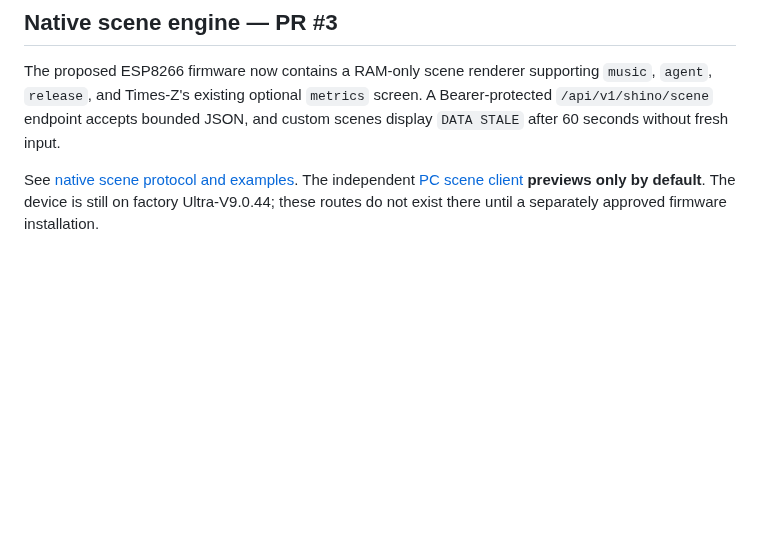
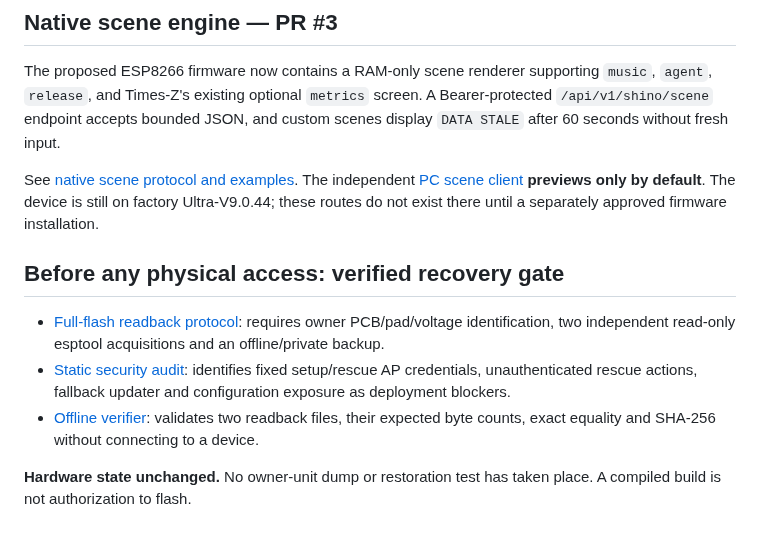
Before and after one commit to shinobione/SHINO-TV, a Markdown page: README.md, the part around the change. Drawn GitHub-style; blank space fills up the shorter version.

Commit message:
docs: link owner-specific backup and security deployment gate

```diff
--- a/README.md
+++ b/README.md
@@ -97,3 +97,11 @@ The device still has its stock Ultra-V9.0.44 firmware. No hardware deployment or
 The proposed ESP8266 firmware now contains a RAM-only scene renderer supporting `music`, `agent`, `release`, and Times-Z's existing optional `metrics` screen. A Bearer-protected `/api/v1/shino/scene` endpoint accepts bounded JSON, and custom scenes display `DATA STALE` after 60 seconds without fresh input.
 
 See [native scene protocol and examples](docs/NATIVE_SCENES.md). The independent [PC scene client](companion/scene_client.py) **previews only by default**. The device is still on factory Ultra-V9.0.44; these routes do not exist there until a separately approved firmware installation.
+
+## Before any physical access: verified recovery gate
+
+- [Full-flash readback protocol](docs/RECOVERY_PROTOCOL.md): requires owner PCB/pad/voltage identification, two independent read-only esptool acquisitions and an offline/private backup.
+- [Static security audit](docs/SECURITY_AUDIT_01.md): identifies fixed setup/rescue AP credentials, unauthenticated rescue actions, fallback updater and configuration exposure as deployment blockers.
+- [Offline verifier](tools/verify_flash_backup.py): validates two readback files, their expected byte counts, exact equality and SHA-256 without connecting to a device.
+
+**Hardware state unchanged.** No owner-unit dump or restoration test has taken place. A compiled build is not authorization to flash.
```
